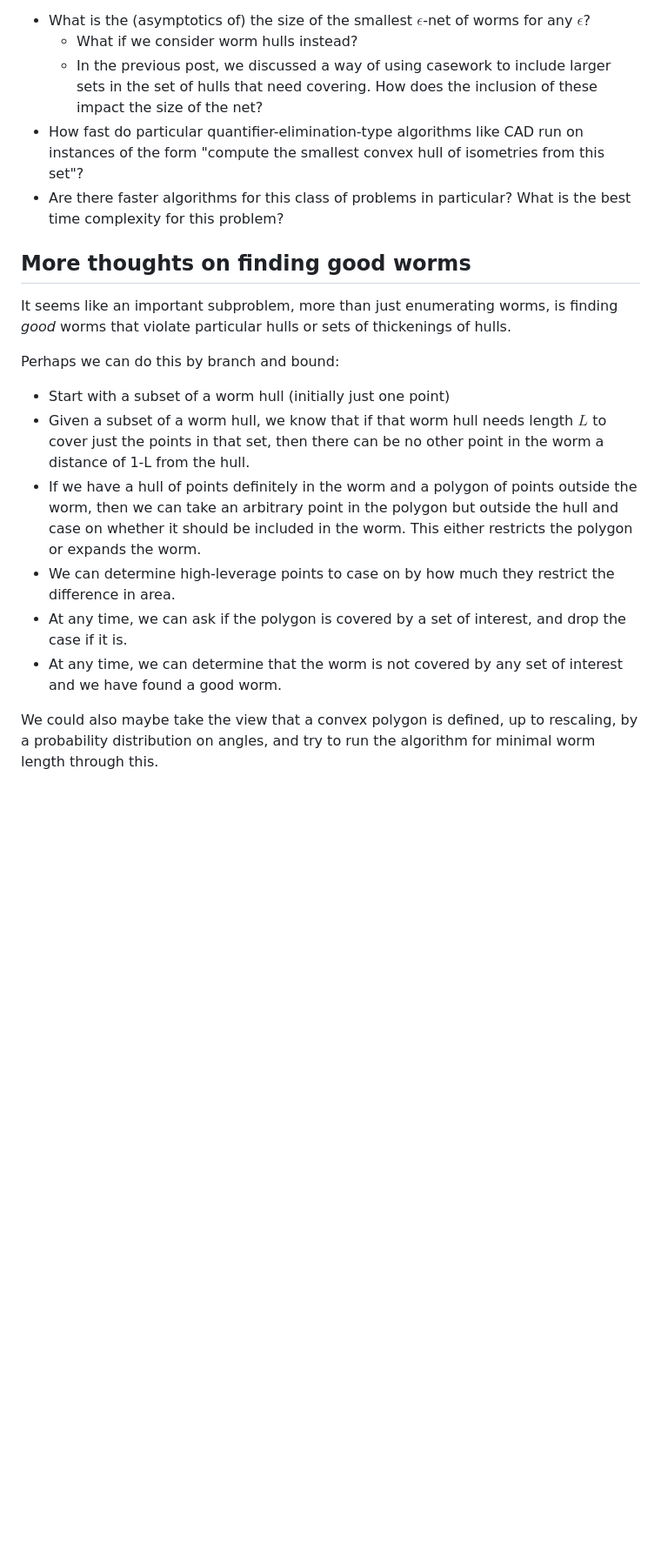
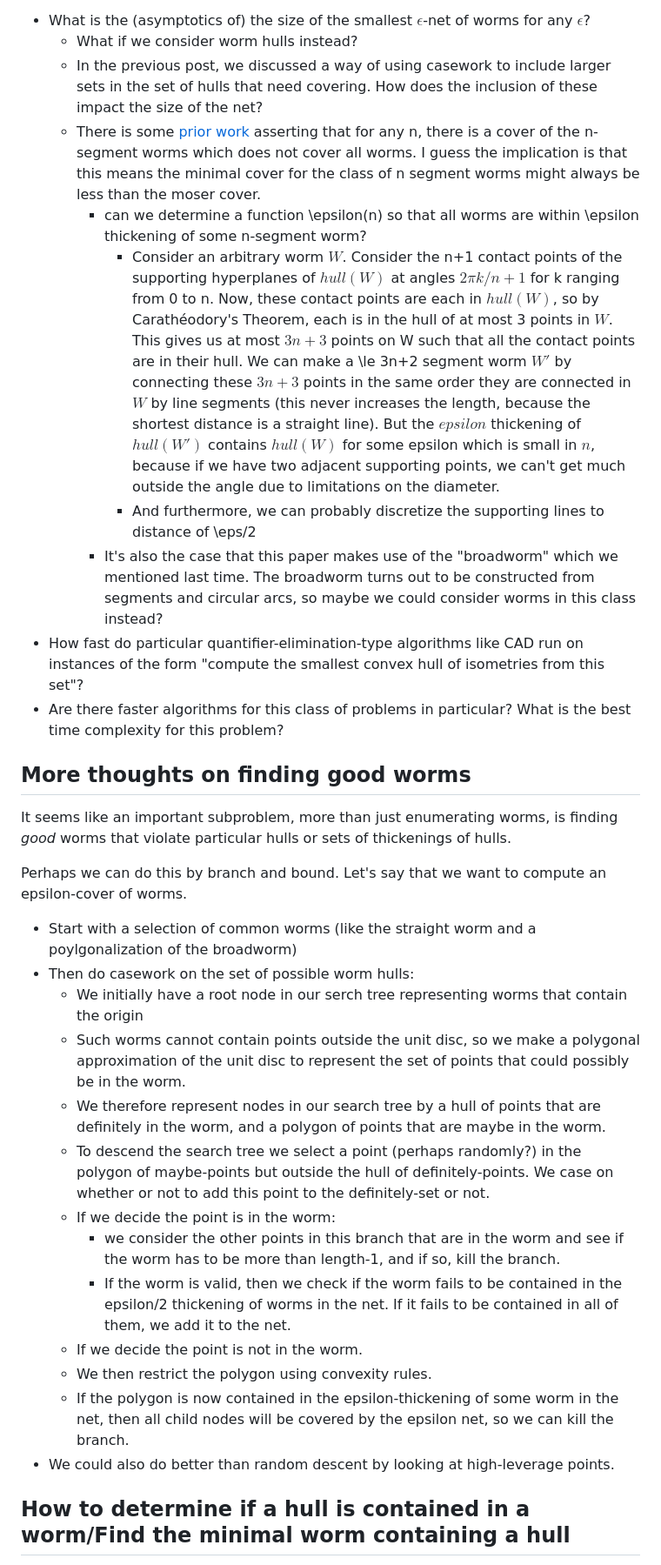
Before and after one commit to BoltonBailey/blog, a Markdown page: moser/approximation-scheme-for-mosers-worm-problem.md, the part around one of its changes. Shown at 87% size. Drawn GitHub-style; blank space fills up the shorter version.

Commit message:
updated moser thoughts

```diff
--- a/moser/approximation-scheme-for-mosers-worm-problem.md
+++ b/moser/approximation-scheme-for-mosers-worm-problem.md
@@ -84,6 +85,18 @@ It raises a few **Question**s
   - What if we consider worm hulls instead?
   - In the previous post, we discussed a way of using casework to include larger sets in the set of hulls that need covering.
     How does the inclusion of these impact the size of the net?
+  - There is some [prior work](https://www.researchgate.net/publication/220453014_Covering_n-Segment_Unit_Arcs_Is_Not_Sufficient) asserting that for any n, there is a cover of the n-segment worms which does not cover all worms.
+    I guess the implication is that this means the minimal cover for the class of n segment worms might always be less than the moser cover.
+    - can we determine a function \epsilon(n) so that all worms are within \epsilon thickening of some n-segment worm?
+      - Consider an arbitrary worm $W$.
+        Consider the n+1 contact points of the supporting hyperplanes of $hull(W)$ at angles $2\pi k/n+1$ for k ranging from 0 to n.
+        Now, these contact points are each in $hull(W)$, so by Carathéodory's Theorem, each is in the hull of at most 3 points in $W$.
+        This gives us at most $3n+3$ points on W such that all the contact points are in their hull.
+        We can make a \le 3n+2 segment worm $W'$ by connecting these $3n+3$ points in the same order they are connected in $W$ by line segments (this never increases the length, because the shortest distance is a straight line).
+        But the $epsilon$ thickening of $hull(W')$ contains $hull(W)$ for some epsilon which is small in $n$, because if we have two adjacent supporting points, we can't get much outside the angle due to limitations on the diameter.
+      - And furthermore, we can probably discretize the supporting lines to distance of \eps/2
+    - It's also the case that this paper makes use of the "broadworm" which we mentioned last time.
+      The broadworm turns out to be constructed from segments and circular arcs, so maybe we could consider worms in this class instead?
 - How fast do particular quantifier-elimination-type algorithms like CAD run on instances of the form "compute the smallest convex hull of isometries from this set"?
 - Are there faster algorithms for this class of problems in particular?
   What is the best time complexity for this problem?
@@ -92,15 +105,25 @@ It raises a few **Question**s
 
 It seems like an important subproblem, more than just enumerating worms, is finding *good* worms that violate particular hulls or sets of thickenings of hulls.
 
-Perhaps we can do this by branch and bound:
+Perhaps we can do this by branch and bound.
+Let's say that we want to compute an epsilon-cover of worms.
 
-- Start with a subset of a worm hull (initially just one point)
-- Given a subset of a worm hull, we know that if that worm hull needs length $L$ to cover just the points in that set, then there can be no other point in the worm a distance of 1-L from the hull.
-- If we have a hull of points definitely in the worm and a polygon of points outside the worm, then we can take an arbitrary point in the polygon but outside the hull and case on whether it should be included in the worm.
-  This either restricts the polygon or expands the worm.
-- We can determine high-leverage points to case on by how much they restrict the difference in area.
-- At any time, we can ask if the polygon is covered by a set of interest, and drop the case if it is.
-- At any time, we can determine that the worm is not covered by any set of interest and we have found a good worm.
+- Start with a selection of common worms (like the straight worm and a poylgonalization of the broadworm)
+- Then do casework on the set of possible worm hulls:
+  - We initially have a root node in our serch tree representing worms that contain the origin
+  - Such worms cannot contain points outside the unit disc, so we make a polygonal approximation of the unit disc to represent the set of points that could possibly be in the worm.
+  - We therefore represent nodes in our search tree by a hull of points that are definitely in the worm, and a polygon of points that are maybe in the worm.
+  - To descend the search tree we select a point (perhaps randomly?)
+    in the polygon of maybe-points but outside the hull of definitely-points.
+    We case on whether or not to add this point to the definitely-set or not.
+  - If we decide the point is in the worm:
+    - we consider the other points in this branch that are in the worm and see if the worm has to be more than length-1, and if so, kill the branch.
+    - If the worm is valid, then we check if the worm fails to be contained in the epsilon/2 thickening of worms in the net.
+      If it fails to be contained in all of them, we add it to the net.
+  - If we decide the point is not in the worm.
+  - We then restrict the polygon using convexity rules.
+  - If the polygon is now contained in the epsilon-thickening of some worm in the net, then all child nodes will be covered by the epsilon net, so we can kill the branch.
+- We could also do better than random descent by looking at high-leverage points.
 
-We could also maybe take the view that a convex polygon is defined, up to rescaling, by a probability distribution on angles, and try to run the algorithm for minimal worm length through this.
+## How to determine if a hull is contained in a worm/Find the minimal worm containing a hull
 
```
Also changed, not shown: other parts of moser/approximation-scheme-for-mosers-worm-problem.md (+15 -25 lines), moser/a-computational-approach-to-mosers-worm.md (+4 -2 lines), sitemap.md (+2 -1 lines).
